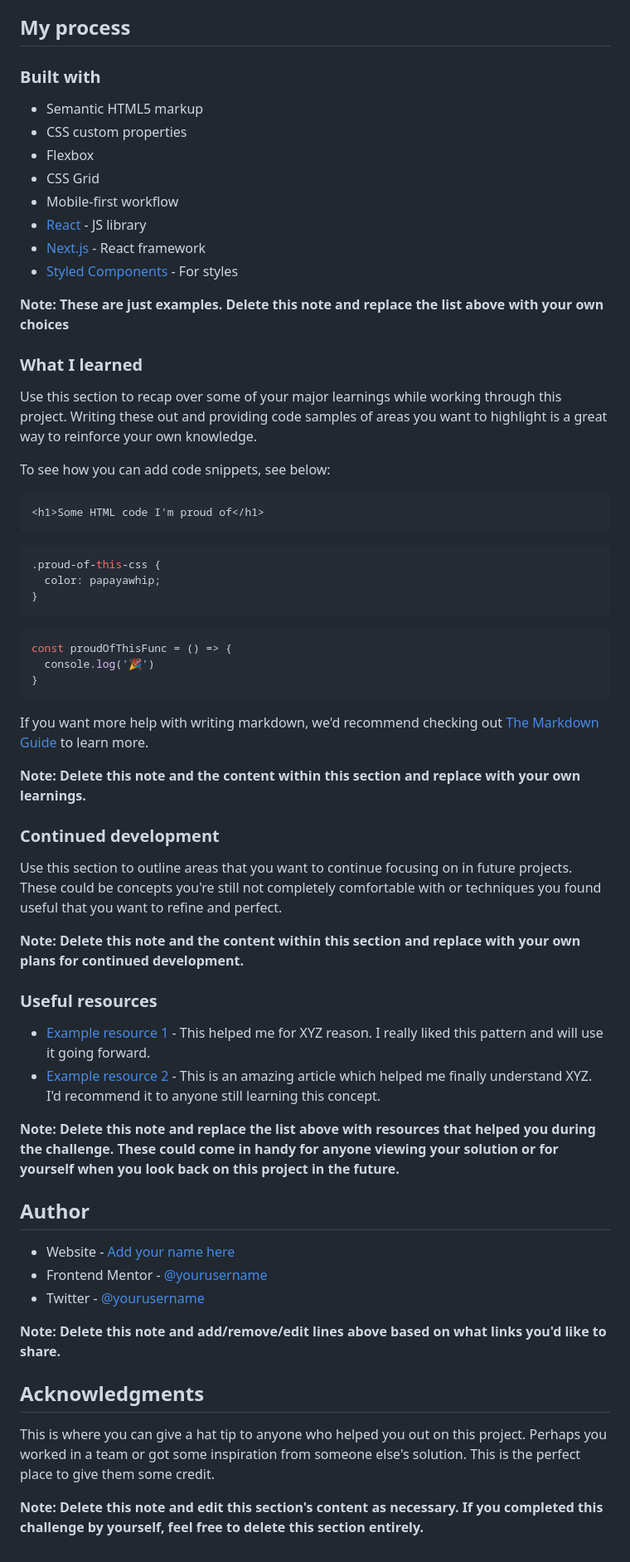
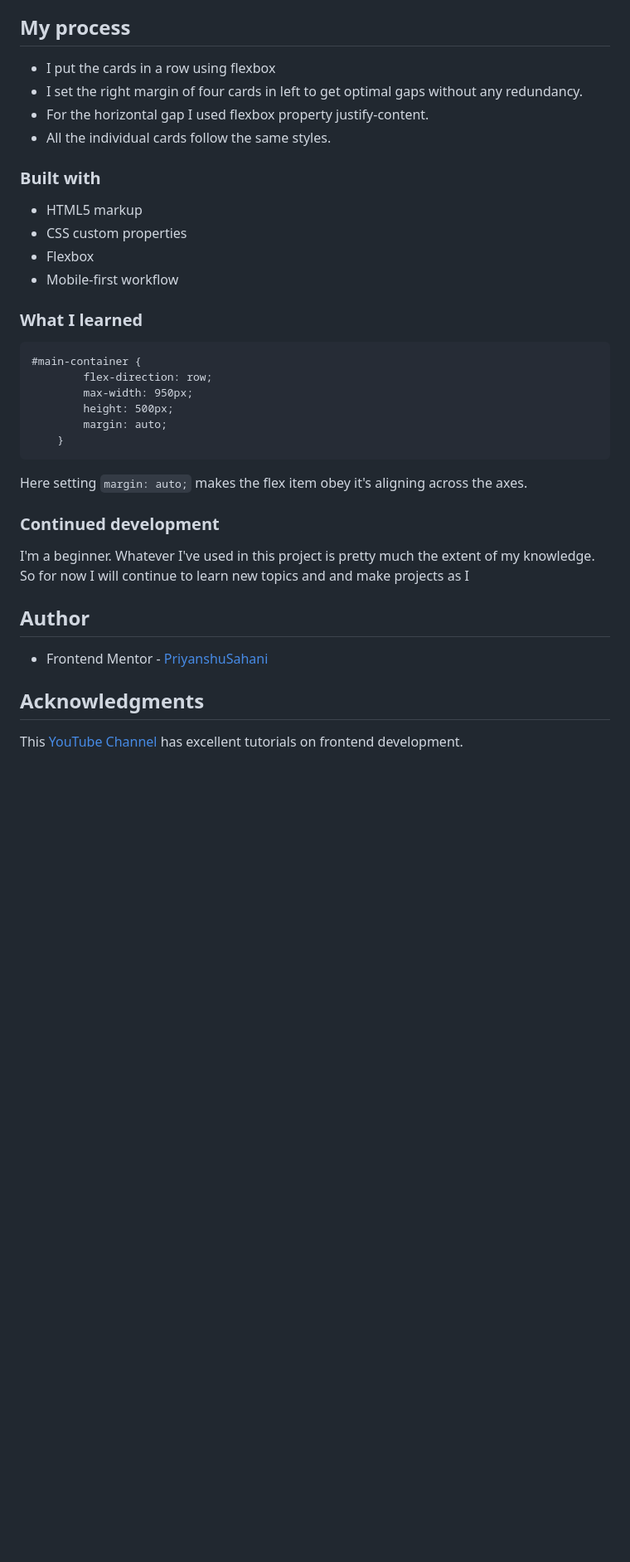
Before and after one commit to PriyanshuSahani/testimonial-grid-frontendmentor, a Markdown page: README-template.md, the part around the change printed below. Shown: that part at 83% size. GitHub-like rendering; blank space fills up the shorter version.

````diff
--- a/README-template.md
+++ b/README-template.md
@@ -45,66 +36,40 @@ Then crop/optimize/edit your image however you like, add it to your project, and
 
 ## My process
 
+- I put the cards in a row using flexbox
+- I set the right margin of four cards in left to get optimal gaps without any redundancy.
+- For the horizontal gap I used flexbox property justify-content.
+- All the individual cards follow the same styles.
+
 ### Built with
 
-- Semantic HTML5 markup
+- HTML5 markup
 - CSS custom properties
 - Flexbox
-- CSS Grid
 - Mobile-first workflow
-- [React](https://reactjs.org/) - JS library
-- [Next.js](https://nextjs.org/) - React framework
-- [Styled Components](https://styled-components.com/) - For styles
 
-**Note: These are just examples. Delete this note and replace the list above with your own choices**
 
 ### What I learned
 
-Use this section to recap over some of your major learnings while working through this project. Writing these out and providing code samples of areas you want to highlight is a great way to reinforce your own knowledge.
+```
+#main-container {
+        flex-direction: row;
+        max-width: 950px;
+        height: 500px;
+        margin: auto;
+    }
+```
+Here setting `margin: auto;` makes the flex item obey it's aligning across the axes.
 
-To see how you can add code snippets, see below:
-
-```html
-<h1>Some HTML code I'm proud of</h1>
-```
-```css
-.proud-of-this-css {
-  color: papayawhip;
-}
-```
-```js
-const proudOfThisFunc = () => {
-  console.log('🎉')
-}
-```
-
-If you want more help with writing markdown, we'd recommend checking out [The Markdown Guide](https://www.markdownguide.org/) to learn more.
-
-**Note: Delete this note and the content within this section and replace with your own learnings.**
 
 ### Continued development
 
-Use this section to outline areas that you want to continue focusing on in future projects. These could be concepts you're still not completely comfortable with or techniques you found useful that you want to refine and perfect.
-
-**Note: Delete this note and the content within this section and replace with your own plans for continued development.**
-
-### Useful resources
-
-- [Example resource 1](https://www.example.com) - This helped me for XYZ reason. I really liked this pattern and will use it going forward.
-- [Example resource 2](https://www.example.com) - This is an amazing article which helped me finally understand XYZ. I'd recommend it to anyone still learning this concept.
-
-**Note: Delete this note and replace the list above with resources that helped you during the challenge. These could come in handy for anyone viewing your solution or for yourself when you look back on this project in the future.**
+I'm a beginner. Whatever I've used in this project is pretty much the extent of my knowledge. So for now I will continue to learn new topics and and make projects as I
 
 ## Author
 
-- Website - [Add your name here](https://www.your-site.com)
-- Frontend Mentor - [@yourusername](https://www.frontendmentor.io/profile/yourusername)
-- Twitter - [@yourusername](https://www.twitter.com/yourusername)
-
-**Note: Delete this note and add/remove/edit lines above based on what links you'd like to share.**
+- Frontend Mentor - [PriyanshuSahani](https://www.frontendmentor.io/profile/PriyanshuSahani)
 
 ## Acknowledgments
 
-This is where you can give a hat tip to anyone who helped you out on this project. Perhaps you worked in a team or got some inspiration from someone else's solution. This is the perfect place to give them some credit.
-
-**Note: Delete this note and edit this section's content as necessary. If you completed this challenge by yourself, feel free to delete this section entirely.**
+This [YouTube Channel](https://www.youtube.com/@zachgoll) has excellent tutorials on frontend development.
````
Also changed, not shown: other parts of README-template.md (+4 -13 lines), Output/testimonial-final.png (added).
